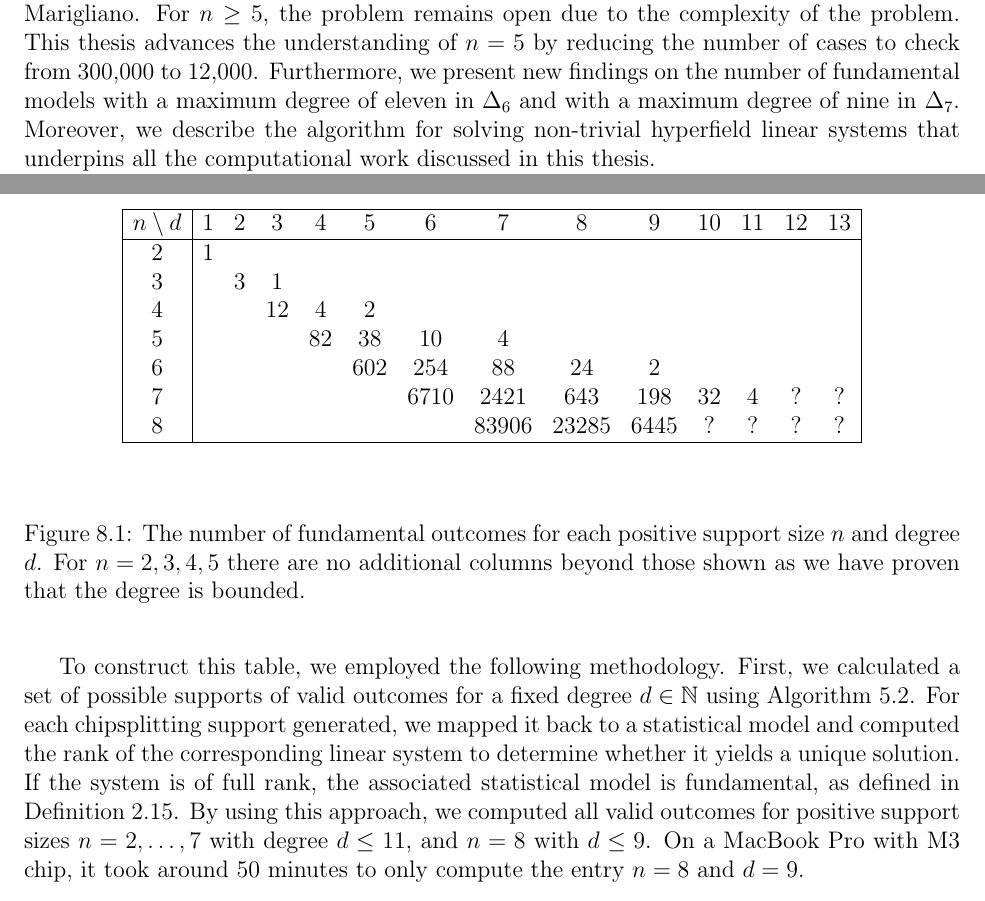
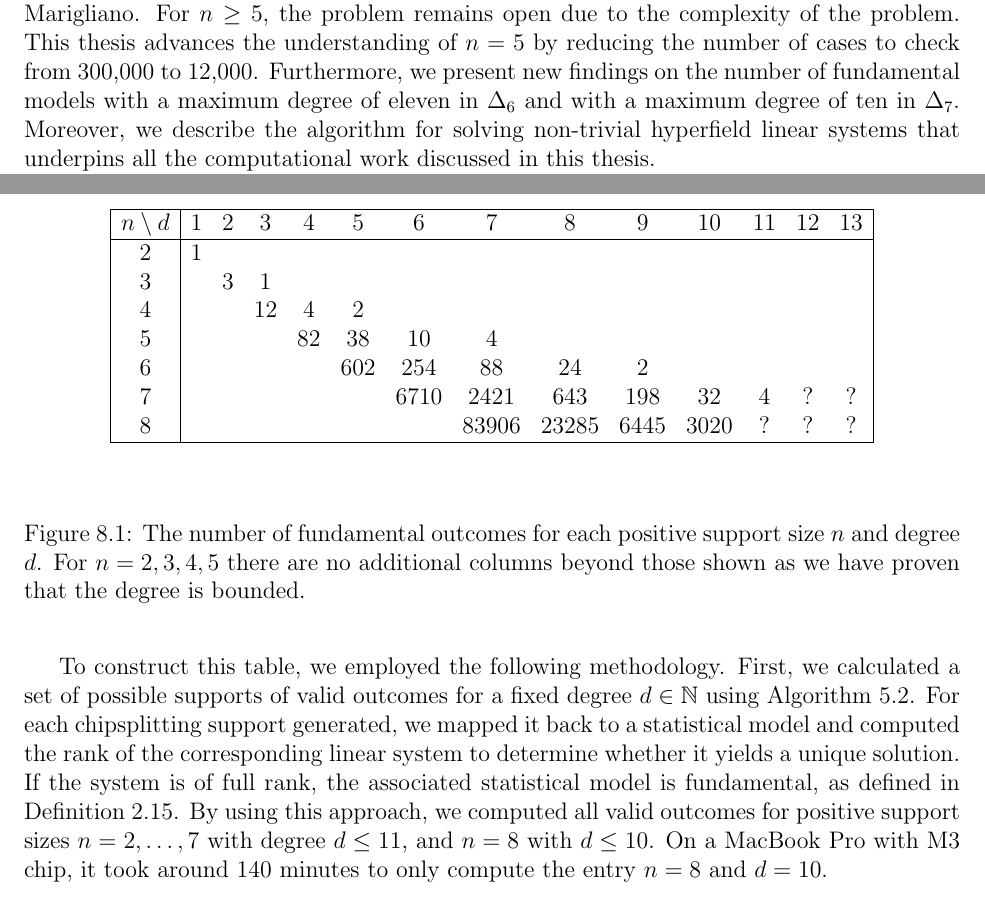
Before and after one commit to geniegeist/master-thesis, a LaTeX thesis (main/thesis.tex, which reads main/chap1.tex, main/chap11.tex): two parts of pages 8 and 81 of 83, joined at a grey line, cut so that both start at the same text. Compiled offline with pdfLaTeX.

Commit message:
🫸🏻 🫶

```diff
--- a/main/chap1.tex
+++ b/main/chap1.tex
@@ -24,7 +24,7 @@ We focus on \textbf{{one-dimensional {discrete} {statistical} {models} with rati
 
 We ask two intriguing questions about these statistical models: (1) which \emph{form} do they take, and (2) can we \emph{classify} them, i.e. can we divide them into easier to understand models? June Huh gave an answer to the first question; he showed that if \( \Phi \) is rational, then each coordinate can be expressed as an alternating product of linear forms, where the numerator and denominator have the same degree \cite{huh2013varieties, huh2013maximum, duarte2021discrete}. For the second question, Arthur Bik and Orlando Marigliano provided a framework to classify discrete statistical models with rational MLE by introducing the concept of \emph{fundamental models} and \emph{chipsplitting games} \cite{bik2022classifying}.
 
-This thesis builds upon the work of Bik and Marigliano. We present their findings on how fundamental models act as the building blocks of statistical models and investigate whether infinitely many fundamental models exist. It turns out that only finitely many fundamental models exist in \( \Delta_n \) for \( n \leq 4 \); a result that we will prove using the techniques by Bik and Marigliano. For \( n \geq 5 \), the problem remains open due to the complexity of the problem. This thesis advances the understanding of \( n = 5 \) by reducing the number of cases to check from 300,000 to 12,000. Furthermore, we present new findings on the number of fundamental models with a maximum degree of eleven in \( \Delta_6 \) and with a maximum degree of nine in \( \Delta_7 \). Moreover, we describe the algorithm for solving non-trivial hyperfield linear systems that underpins all the computational work discussed in this thesis.
+This thesis builds upon the work of Bik and Marigliano. We present their findings on how fundamental models act as the building blocks of statistical models and investigate whether infinitely many fundamental models exist. It turns out that only finitely many fundamental models exist in \( \Delta_n \) for \( n \leq 4 \); a result that we will prove using the techniques by Bik and Marigliano. For \( n \geq 5 \), the problem remains open due to the complexity of the problem. This thesis advances the understanding of \( n = 5 \) by reducing the number of cases to check from 300,000 to 12,000. Furthermore, we present new findings on the number of fundamental models with a maximum degree of eleven in \( \Delta_6 \) and with a maximum degree of ten in \( \Delta_7 \). Moreover, we describe the algorithm for solving non-trivial hyperfield linear systems that underpins all the computational work discussed in this thesis.
 
 The chapters are organized as follows:
 \begin{itemize}
--- a/main/chap11.tex
+++ b/main/chap11.tex
@@ -15,7 +15,7 @@ In the final chapter, we compute the number of fundamental models. The implement
     5 &   &   &    & 82 & 38 & 10 & 4  &    &    &     &  &&  \\
     6 &   &   &    &    & 602 & 254 & 88 & 24 & 2  &     &  &&   \\
     7 &   &   &    &    &     & 6710 & 2421 & 643 & 198 & 32  & 4 &? & ? \\
-    8 &   &   &    &    &     &  & 83906 & 23285 & 6445 & ?  & ? &?& ?\\
+    8 &   &   &    &    &     &  & 83906 & 23285 & 6445 & 3020  & ? &?& ?\\
     \hline
     \end{array}
     \]
@@ -24,4 +24,4 @@ In the final chapter, we compute the number of fundamental models. The implement
     \end{figure}
 
 
-To construct this table, we employed the following methodology. First, we calculated a set of possible supports of valid outcomes for a fixed degree \( d\in \mathbb{N} \) using Algorithm \ref{alg:hyperfield_criterion:efficient}. For each chipsplitting support generated, we mapped it back to a statistical model and computed the rank of the corresponding linear system to determine whether it yields a unique solution. If the system is of full rank, the associated statistical model is fundamental, as defined in Definition \ref{def:fundamental-model}. By using this approach, we computed all valid outcomes for positive support sizes \( n = 2, \dots, 7 \) with degree \( d \leq 11 \), and \( n = 8 \) with \( d \leq 9 \). On a MacBook Pro with M3 chip, it took around 50 minutes to only compute the entry \( n = 8 \) and \( d = 9 \).
+To construct this table, we employed the following methodology. First, we calculated a set of possible supports of valid outcomes for a fixed degree \( d\in \mathbb{N} \) using Algorithm \ref{alg:hyperfield_criterion:efficient}. For each chipsplitting support generated, we mapped it back to a statistical model and computed the rank of the corresponding linear system to determine whether it yields a unique solution. If the system is of full rank, the associated statistical model is fundamental, as defined in Definition \ref{def:fundamental-model}. By using this approach, we computed all valid outcomes for positive support sizes \( n = 2, \dots, 7 \) with degree \( d \leq 11 \), and \( n = 8 \) with \( d \leq 10 \). On a MacBook Pro with M3 chip, it took around 140 minutes to only compute the entry \( n = 8 \) and \( d = 10 \).
```
Also changed, not shown: main/abstract.tex (+1 -1 lines), main/thesis.tex (+1 -1 lines), main/thesis.pdf.
